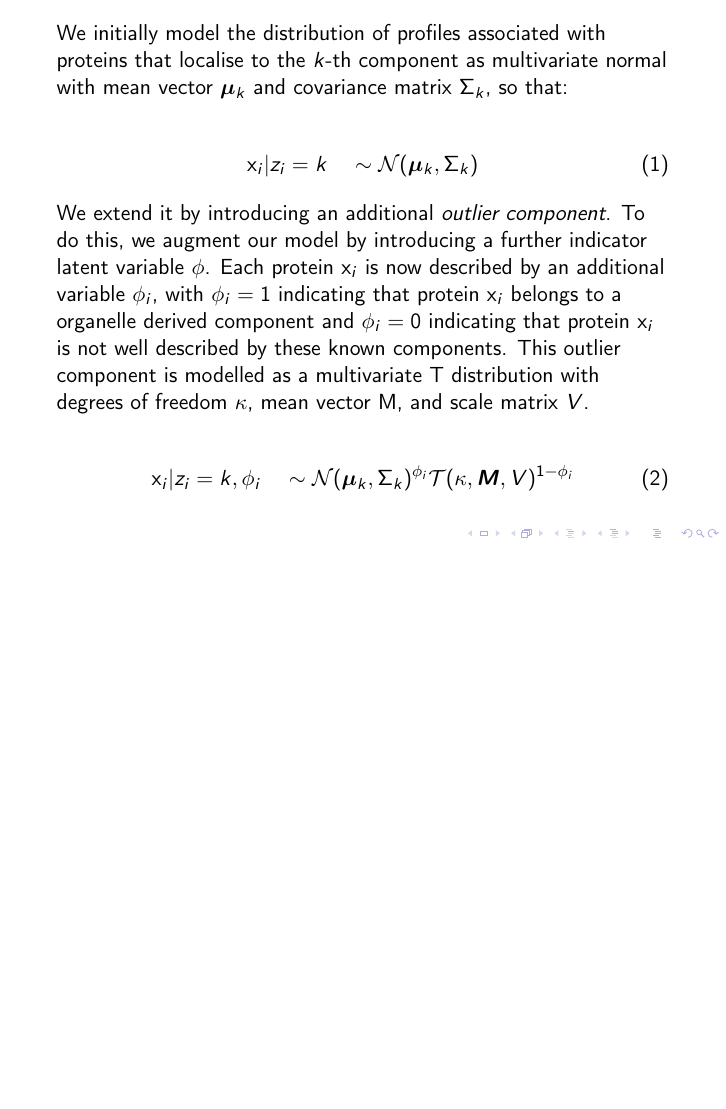
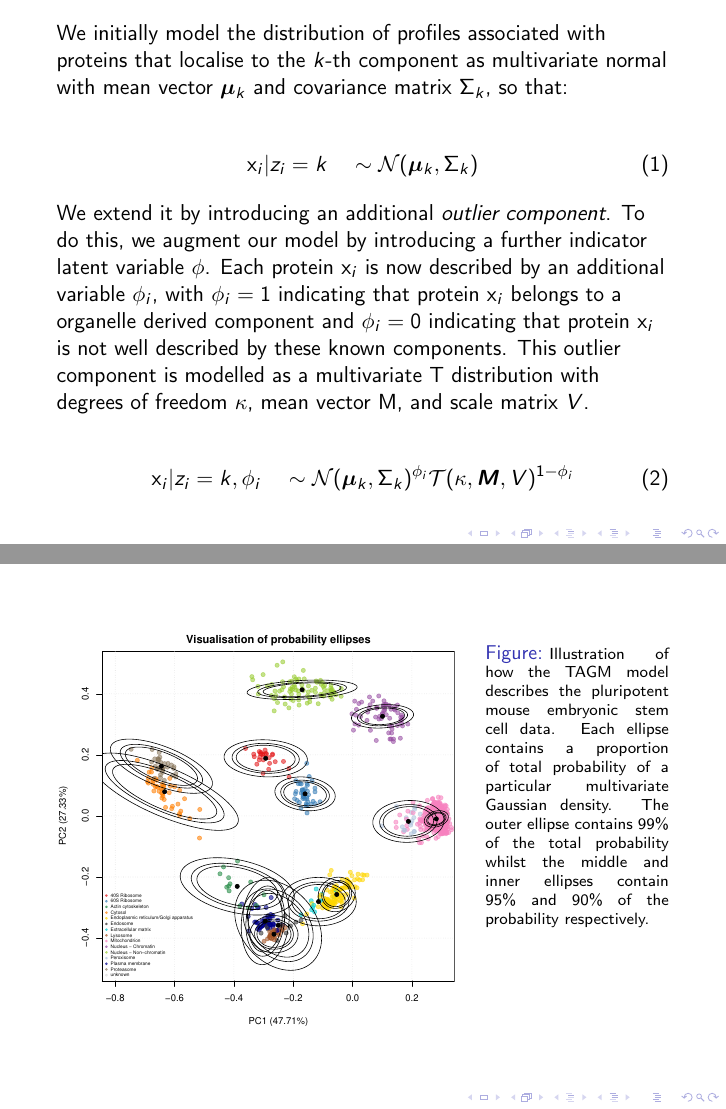
Before and after one commit to lgatto/2019_08_30_protfold_ULG, LaTeX slides (slides.tex, which reads spatprot.tex): page 13 of 33 before the commit and pages 13 and 14 of 34 after it, the two joined at a grey line, the shorter picture padded with empty space. Compiled offline with pdfLaTeX.

Commit message:
add notes

```diff
--- a/spatprot.tex
+++ b/spatprot.tex
@@ -219,26 +219,26 @@
 \end{frame}
 
 
-%% \begin{frame}[fragile]{}
-%%       \begin{figure}
-%%         \sidebysidecaption{0.65\linewidth}{0.3\linewidth}{
-%%           \includegraphics[width=1\linewidth]{./figs/pca12-ellipses-1.pdf}
-%%         }{
-%%           \caption{\scriptsize \justifying Illustration of how the
-%%             TAGM model describes the pluripotent mouse embryonic stem
-%%             cell data. Each ellipse contains a proportion of total
-%%             probability of a particular multivariate Gaussian density.
-%%             The outer ellipse contains $99\%$ of the total probability
-%%             whilst the middle and inner ellipses contain $95\%$ and
-%%             $90\%$ of the probability respectively.}
-%%           \label{fig:tagm}
-%%         }
-%%       \end{figure}
+\begin{frame}[fragile]{}
+      \begin{figure}
+        \sidebysidecaption{0.65\linewidth}{0.3\linewidth}{
+          \includegraphics[width=1\linewidth]{./figs/pca12-ellipses-1.pdf}
+        }{
+          \caption{\scriptsize \justifying Illustration of how the
+            TAGM model describes the pluripotent mouse embryonic stem
+            cell data. Each ellipse contains a proportion of total
+            probability of a particular multivariate Gaussian density.
+            The outer ellipse contains $99\%$ of the total probability
+            whilst the middle and inner ellipses contain $95\%$ and
+            $90\%$ of the probability respectively.}
+          \label{fig:tagm}
+        }
+      \end{figure}
 
-%%       %% NOTE that while some sub-cellular clusters overlap along PC1 and
-%%       %% PC2, they are separated along additional dimensions.
+      %% NOTE that while some sub-cellular clusters overlap along PC1 and
+      %% PC2, they are separated along additional dimensions.
 
-%% \end{frame}
+\end{frame}
 
 \begin{frame}{}
       \begin{figure}
```
Also changed, not shown: Makefile, slides.pdf, 1 other file.
